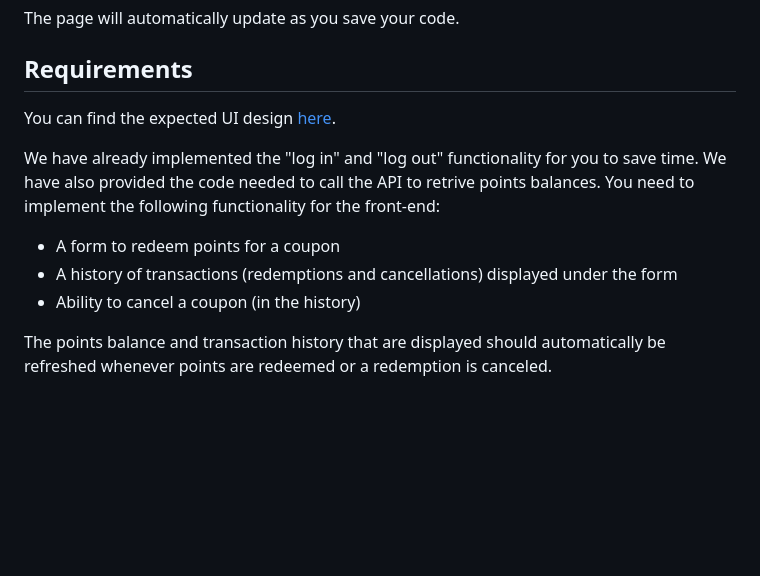
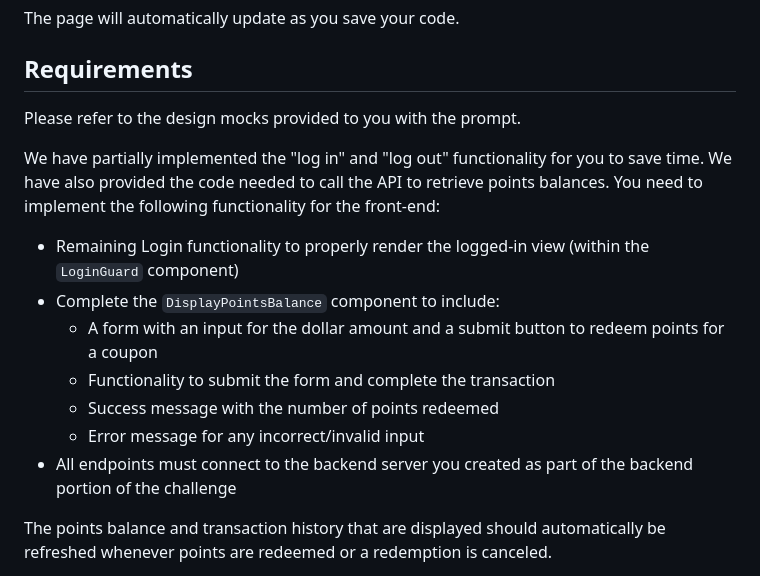
Before and after one commit to vivrana/fb-fs-coding-challenge-ui, a Markdown page: README.md, the part around the change. Rendered like a GitHub page; blank space fills up the shorter version.

Commit message:
update readme instructions

```diff
--- a/README.md
+++ b/README.md
@@ -49,13 +49,17 @@ The page will automatically update as you save your code.
 
 ## Requirements
 
-You can find the expected UI design [here](https://www.figma.com/file/Wk0wHOUs5MLlOg4BHaVllC/Coding-Challange?type=design&node-id=0%3A1&mode=design&t=mhONefZ5wUjDMWGJ-1).
+Please refer to the design mocks provided to you with the prompt.
 
-We have already implemented the "log in" and "log out" functionality for you to save time. We have also provided the code needed to call the API to retrive points balances. You need to implement the following functionality for the front-end:
+We have partially implemented the "log in" and "log out" functionality for you to save time. We have also provided the code needed to call the API to retrieve points balances. You need to implement the following functionality for the front-end:
 
-- A form to redeem points for a coupon
-- A history of transactions (redemptions and cancellations) displayed under the form
-- Ability to cancel a coupon (in the history)
+- Remaining Login functionality to properly render the logged-in view (within the `LoginGuard` component)
+- Complete the `DisplayPointsBalance` component to include:
+  - A form with an input for the dollar amount and a submit button to redeem points for a coupon
+  - Functionality to submit the form and complete the transaction
+  - Success message with the number of points redeemed
+  - Error message for any incorrect/invalid input
+- All endpoints must connect to the backend server you created as part of the backend portion of the challenge
 
 The points balance and transaction history that are displayed should automatically be refreshed whenever points are redeemed or a redemption is canceled.
 
```
